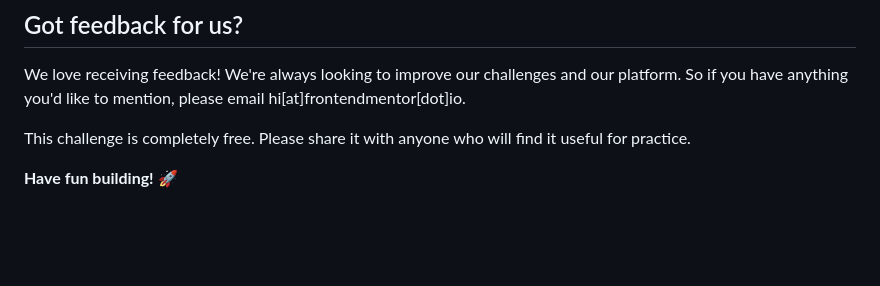
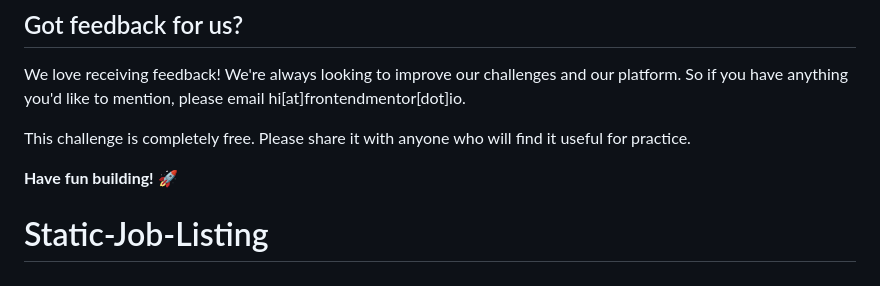
Before and after one commit to tayanaHL/Static-Job-Listing, a Markdown page: README.md, the part around the change. Rendered like a GitHub page; blank space fills up the shorter version.

```diff
--- a/README.md
+++ b/README.md
@@ -112,3 +112,4 @@ We love receiving feedback! We're always looking to improve our challenges and o
 This challenge is completely free. Please share it with anyone who will find it useful for practice.
 
 **Have fun building!** 🚀
+# Static-Job-Listing
```
